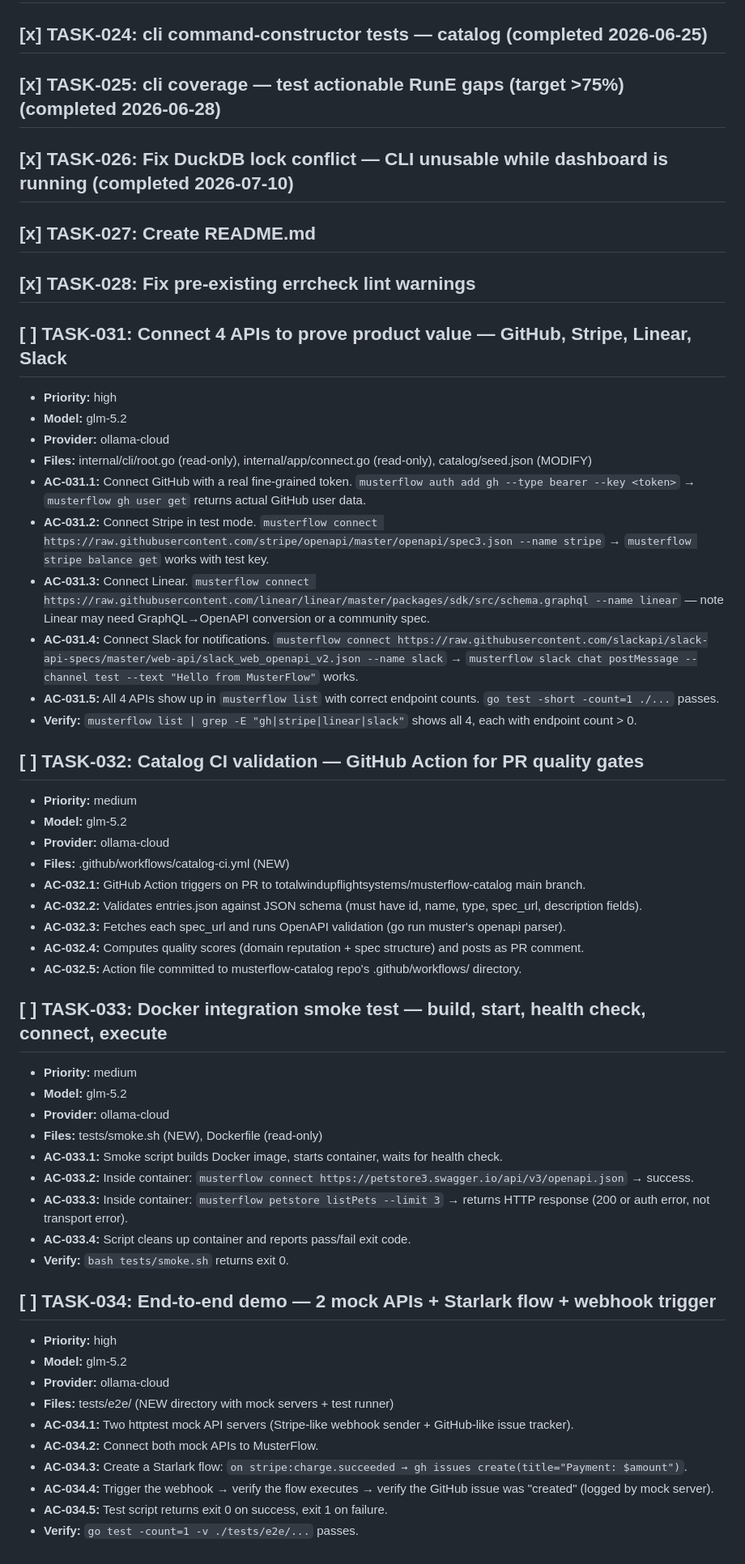
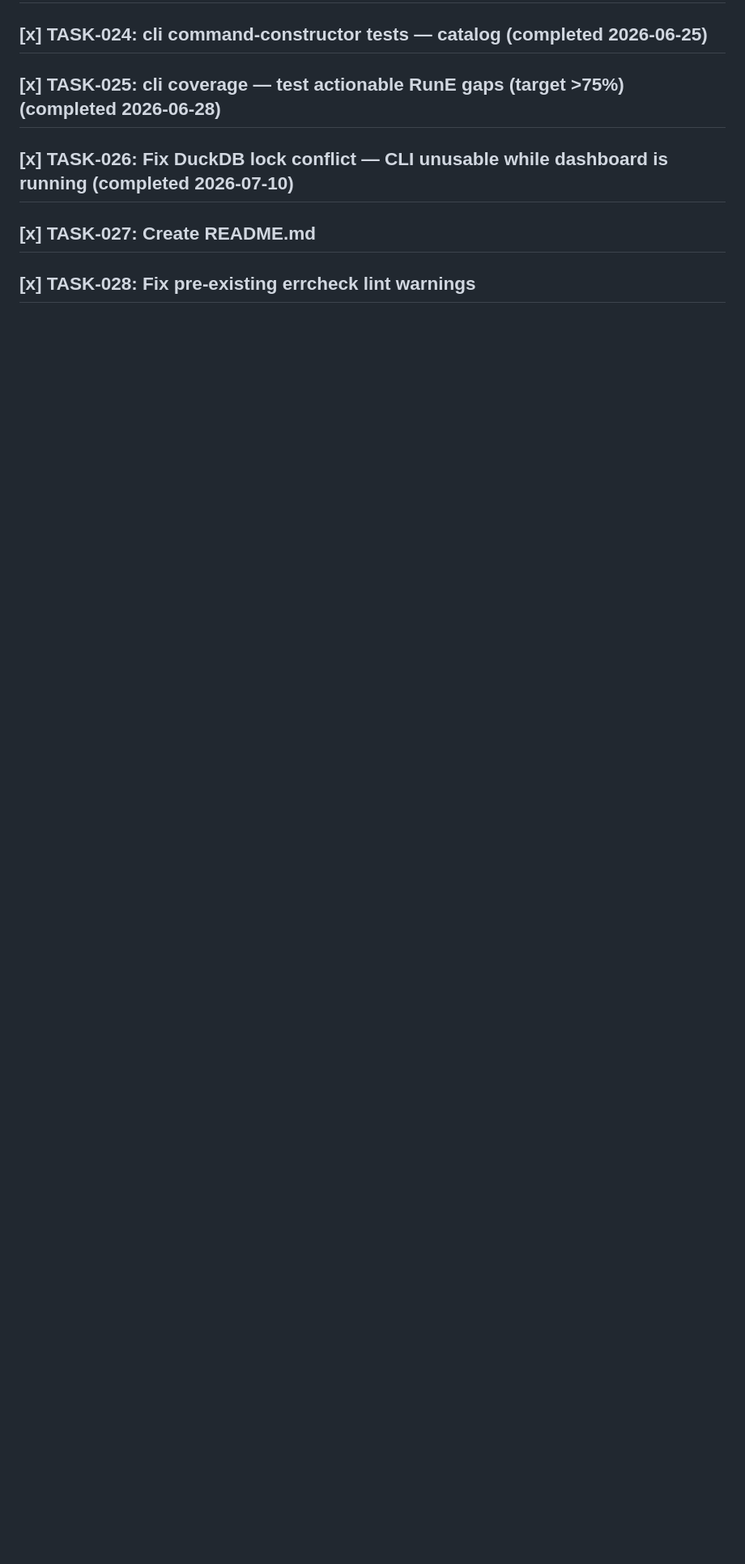
Before and after one commit to totalwindupflightsystems/musterflow, a Markdown page: .coding-hermes/tasks.md, the part around one of its changes. Shown at 81% size. GitHub-like rendering; blank space fills up the shorter version.

```diff
--- a/.coding-hermes/tasks.md
+++ b/.coding-hermes/tasks.md
@@ -56,49 +119,3 @@
 ## [x] TASK-026: Fix DuckDB lock conflict — CLI unusable while dashboard is running (completed 2026-07-10)
 ## [x] TASK-027: Create README.md
 ## [x] TASK-028: Fix pre-existing errcheck lint warnings
-
-## [ ] TASK-031: Connect 4 APIs to prove product value — GitHub, Stripe, Linear, Slack
-- **Priority:** high
-- **Model:** glm-5.2
-- **Provider:** ollama-cloud
-- **Files:** internal/cli/root.go (read-only), internal/app/connect.go (read-only), catalog/seed.json (MODIFY)
-- **AC-031.1:** Connect GitHub with a real fine-grained token. `musterflow auth add gh --type bearer --key <token>` → `musterflow gh user get` returns actual GitHub user data.
-- **AC-031.2:** Connect Stripe in test mode. `musterflow connect https://raw.githubusercontent.com/stripe/openapi/master/openapi/spec3.json --name stripe` → `musterflow stripe balance get` works with test key.
-- **AC-031.3:** Connect Linear. `musterflow connect https://raw.githubusercontent.com/linear/linear/master/packages/sdk/src/schema.graphql --name linear` — note Linear may need GraphQL→OpenAPI conversion or a community spec.
-- **AC-031.4:** Connect Slack for notifications. `musterflow connect https://raw.githubusercontent.com/slackapi/slack-api-specs/master/web-api/slack_web_openapi_v2.json --name slack` → `musterflow slack chat postMessage --channel test --text "Hello from MusterFlow"` works.
-- **AC-031.5:** All 4 APIs show up in `musterflow list` with correct endpoint counts. `go test -short -count=1 ./...` passes.
-- **Verify:** `musterflow list | grep -E "gh|stripe|linear|slack"` shows all 4, each with endpoint count > 0.
-
-## [ ] TASK-032: Catalog CI validation — GitHub Action for PR quality gates
-- **Priority:** medium
-- **Model:** glm-5.2
-- **Provider:** ollama-cloud
-- **Files:** .github/workflows/catalog-ci.yml (NEW)
-- **AC-032.1:** GitHub Action triggers on PR to totalwindupflightsystems/musterflow-catalog main branch.
-- **AC-032.2:** Validates entries.json against JSON schema (must have id, name, type, spec_url, description fields).
-- **AC-032.3:** Fetches each spec_url and runs OpenAPI validation (go run muster's openapi parser).
-- **AC-032.4:** Computes quality scores (domain reputation + spec structure) and posts as PR comment.
-- **AC-032.5:** Action file committed to musterflow-catalog repo's .github/workflows/ directory.
-
-## [ ] TASK-033: Docker integration smoke test — build, start, health check, connect, execute
-- **Priority:** medium
-- **Model:** glm-5.2
-- **Provider:** ollama-cloud
-- **Files:** tests/smoke.sh (NEW), Dockerfile (read-only)
-- **AC-033.1:** Smoke script builds Docker image, starts container, waits for health check.
-- **AC-033.2:** Inside container: `musterflow connect https://petstore3.swagger.io/api/v3/openapi.json` → success.
-- **AC-033.3:** Inside container: `musterflow petstore listPets --limit 3` → returns HTTP response (200 or auth error, not transport error).
-- **AC-033.4:** Script cleans up container and reports pass/fail exit code.
-- **Verify:** `bash tests/smoke.sh` returns exit 0.
-
-## [ ] TASK-034: End-to-end demo — 2 mock APIs + Starlark flow + webhook trigger
-- **Priority:** high
-- **Model:** glm-5.2
-- **Provider:** ollama-cloud
-- **Files:** tests/e2e/ (NEW directory with mock servers + test runner)
-- **AC-034.1:** Two httptest mock API servers (Stripe-like webhook sender + GitHub-like issue tracker).
-- **AC-034.2:** Connect both mock APIs to MusterFlow.
-- **AC-034.3:** Create a Starlark flow: `on stripe:charge.succeeded → gh issues create(title="Payment: $amount")`.
-- **AC-034.4:** Trigger the webhook → verify the flow executes → verify the GitHub issue was "created" (logged by mock server).
-- **AC-034.5:** Test script returns exit 0 on success, exit 1 on failure.
-- **Verify:** `go test -count=1 -v ./tests/e2e/...` passes.
```
Also changed, not shown: other parts of .coding-hermes/tasks.md (+63 -0 lines).
